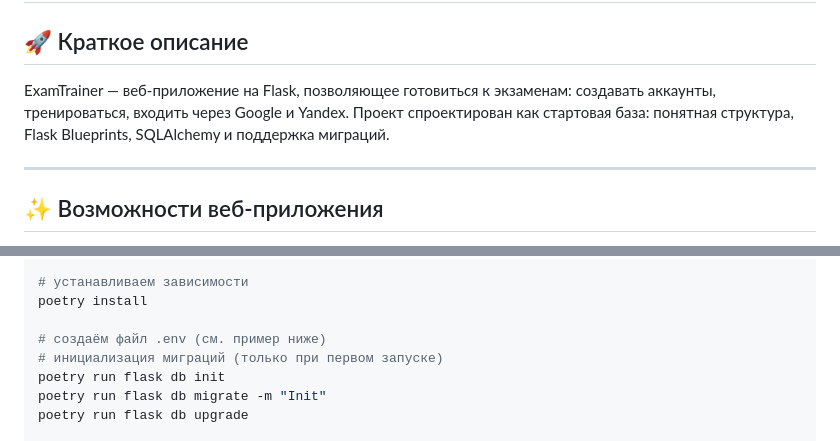
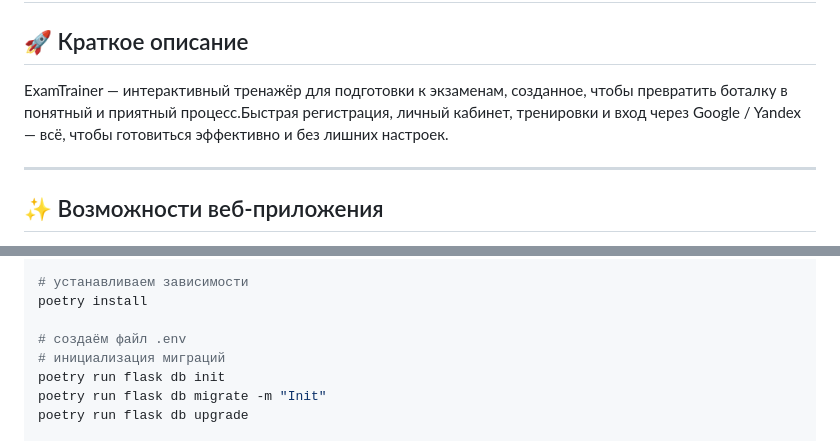
Before and after one commit to DedMaksimm/ExamTrainer, a Markdown page: README.md, 2 parts joined by grey strips. GitHub-like rendering.

```diff
--- a/README.md
+++ b/README.md
@@ -2,7 +2,7 @@
 
 ## 🚀 Краткое описание
 
-ExamTrainer — веб‑приложение на Flask, позволяющее готовиться к экзаменам: создавать аккаунты, тренироваться, входить через Google и Yandex. Проект спроектирован как стартовая база: понятная структура, Flask Blueprints, SQLAlchemy и поддержка миграций.
+ExamTrainer — интерактивный тренажёр для подготовки к экзаменам, созданное, чтобы превратить боталку в понятный и приятный процесс.Быстрая регистрация, личный кабинет, тренировки и вход через Google / Yandex — всё, чтобы готовиться эффективно и без лишних настроек.
 
 ---
 
@@ -56,8 +56,8 @@ cd exam_trainer
 # устанавливаем зависимости
 poetry install
 
-# создаём файл .env (см. пример ниже)
-# инициализация миграций (только при первом запуске)
+# создаём файл .env
+# инициализация миграций
 poetry run flask db init
 poetry run flask db migrate -m "Init"
 poetry run flask db upgrade
```
Also changed, not shown: other parts of README.md (+1 -1 lines).
